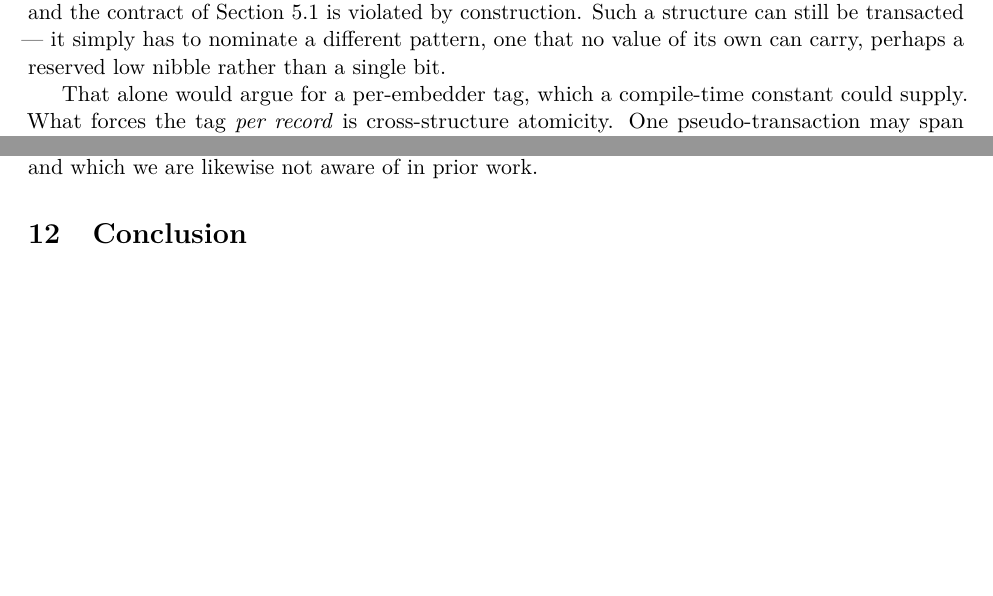
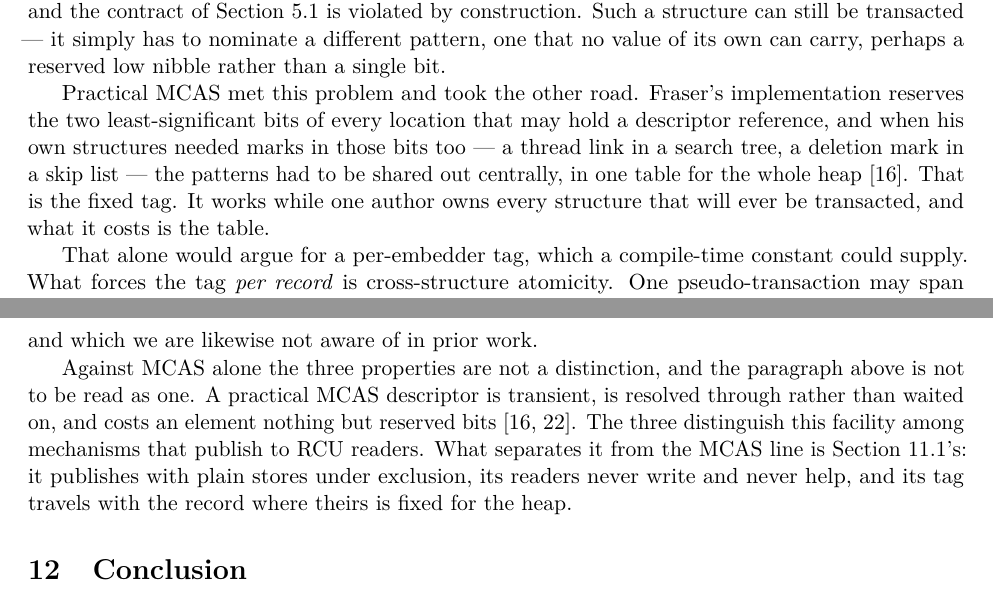
Before and after one commit to compudj/articles, a LaTeX paper (p1-sw-flip-latch/main.tex): two parts of pages 21 and 46 of 53 before the commit and two parts of pages 21 and 47 of 54 after it, joined at a grey line, cut so that both start at the same text, the shorter picture padded with empty space. Compiled offline with pdfLaTeX.

Commit message:
p1: the three-property claim is not a distinction against MCAS; cite Fraser's tag
sec:relclaims claims a combination -- a marker that is transient, that
readers resolve through instead of waiting on, and that adds no
per-element state.  A practical MCAS descriptor has all three.  The
combination is new against the prior art it was drawn against, the RCU
atomic-move patents, existence and RLU, and a new paragraph says where
it stops: against MCAS what separates this facility is that it
publishes with plain stores under exclusion, that its readers never
write and never help, and that its tag travels with the record.

Fraser's thesis is cited for what the facility takes from it and where
it parts:

- sec:relmcas: install, commit and settle are his acquire, decision and
  release phases with every compare-and-swap replaced by a store, and a
  slot that is not owned holds its value directly there too.  The
  sentence on RDCSS now says what it conditions the install on.
- sec:pertag: practical MCAS fixes the tag -- two reserved low bits in
  every location that may hold a descriptor -- and shares the patterns
  out among his own structures' marks in one table for the whole heap.
  That is the documented instance of the design this section argues
  against.
- sec:vartag: he weighs recognizing descriptors by pool address, the
  sentinel-range alternative, and takes reserved bits.

Signed-off-by: Mathieu Desnoyers <mathieu.desnoyers@efficios.com>

```diff
--- a/p1-sw-flip-latch/main.tex
+++ b/p1-sw-flip-latch/main.tex
@@ -1505,6 +1505,15 @@ structure, a bit-0 proxy \emph{aliases a real value}, and the contract of
 be transacted --- it simply has to nominate a different pattern, one that no
 value of its own can carry, perhaps a reserved low nibble rather than a single
 bit.
+
+Practical \mcas met this problem and took the other road. Fraser's
+implementation reserves the two least-significant bits of every location that
+may hold a descriptor reference, and when his own structures needed marks in
+those bits too --- a thread link in a search tree, a deletion mark in a skip
+list --- the patterns had to be shared out centrally, in one table for the whole
+heap \citep{fraser2004lockfreedom}. That is the fixed tag. It works while one
+author owns every structure that will ever be transacted, and what it costs is
+the table.
 
 That alone would argue for a per-embedder tag, which a compile-time constant
 could supply. What forces the tag \emph{per record} is cross-structure
@@ -3643,8 +3664,22 @@ permanent) --- together with the
 consequence that follows: because the marker is per-slot rather than per-object,
 a \pseudotxn can span slots whose encodings differ, which forces the per-record
 tag (\cref{sec:pertag}) and which we are likewise not aware of in prior work.
+
+Against \mcas alone the three properties are not a distinction, and the
+paragraph above is not to be read as one. A practical \mcas descriptor is
+transient, is resolved through rather than waited on, and costs an element
+nothing but reserved bits \citep{harris2002mcas, fraser2004lockfreedom}. The
+three distinguish this facility among mechanisms that publish to \rcu readers.
+What separates it from the \mcas line is \cref{sec:relmcas}'s: it publishes with
+plain stores under exclusion, its readers never write and never help, and its
+tag travels with the record where theirs is fixed for the heap.
 % -----------------------------------------------------------------------
 % NOTE (drafting; retained deliberately -- see README framing rule).
+% ADDED 2026-10-03 with the Fraser re-read. The combination claimed above is
+% new against the RCU atomic-move prior art (the patents, existence, RLU). It
+% is NOT new against MCAS, whose descriptor has all three properties, and a
+% reviewer from that line would say so at once. The paragraph just above says
+% it for us. Do not cut it to tidy the claim.
 % "We have not found" and "we are not aware of" are the right register --
 % they are honest, and they are what a careful reader will believe. "Novel"
 % and "the first" are neither, and the prior-art sweep behind this section
```
Also changed, not shown: p1-sw-flip-latch/main.tex (22 more changed lines).
